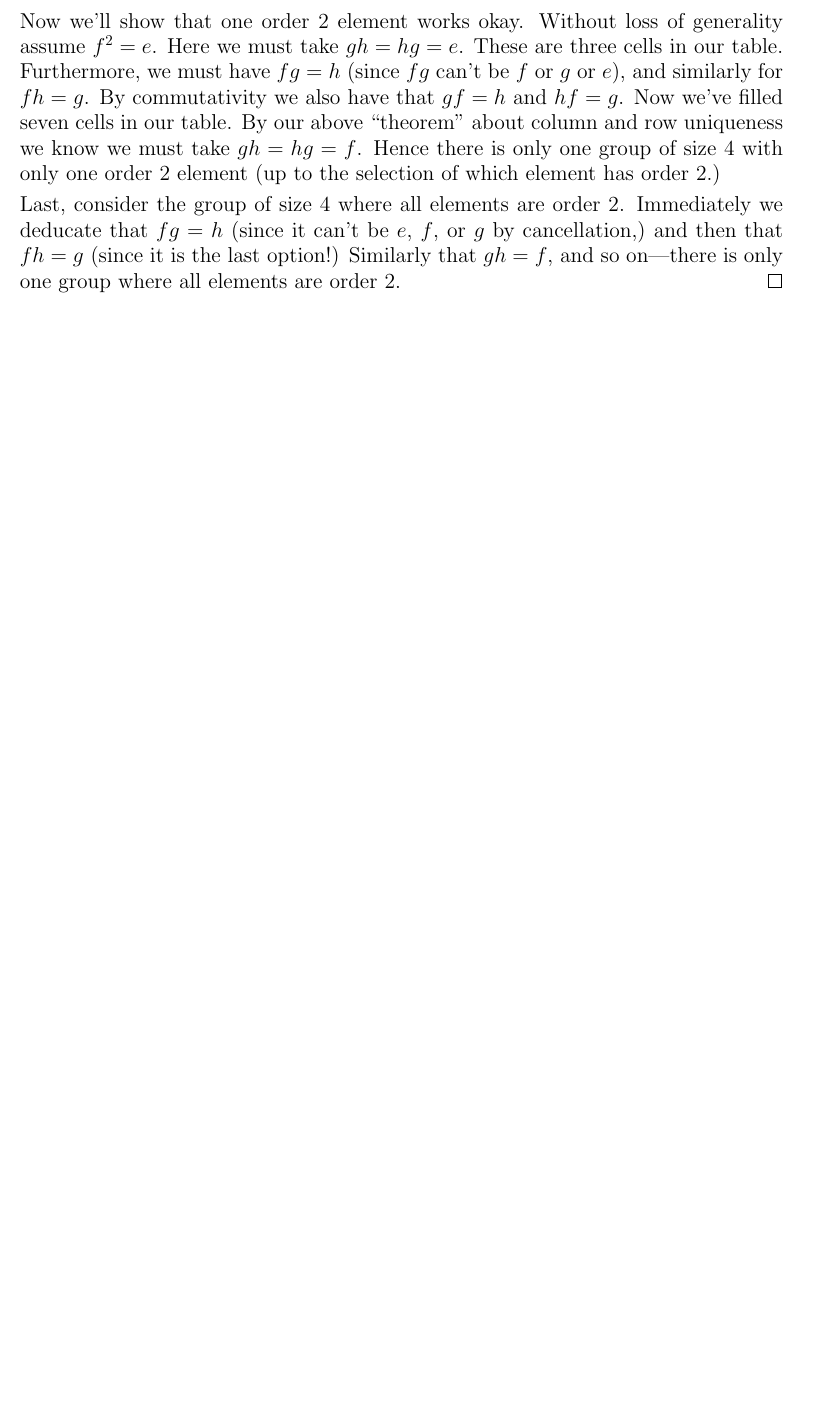
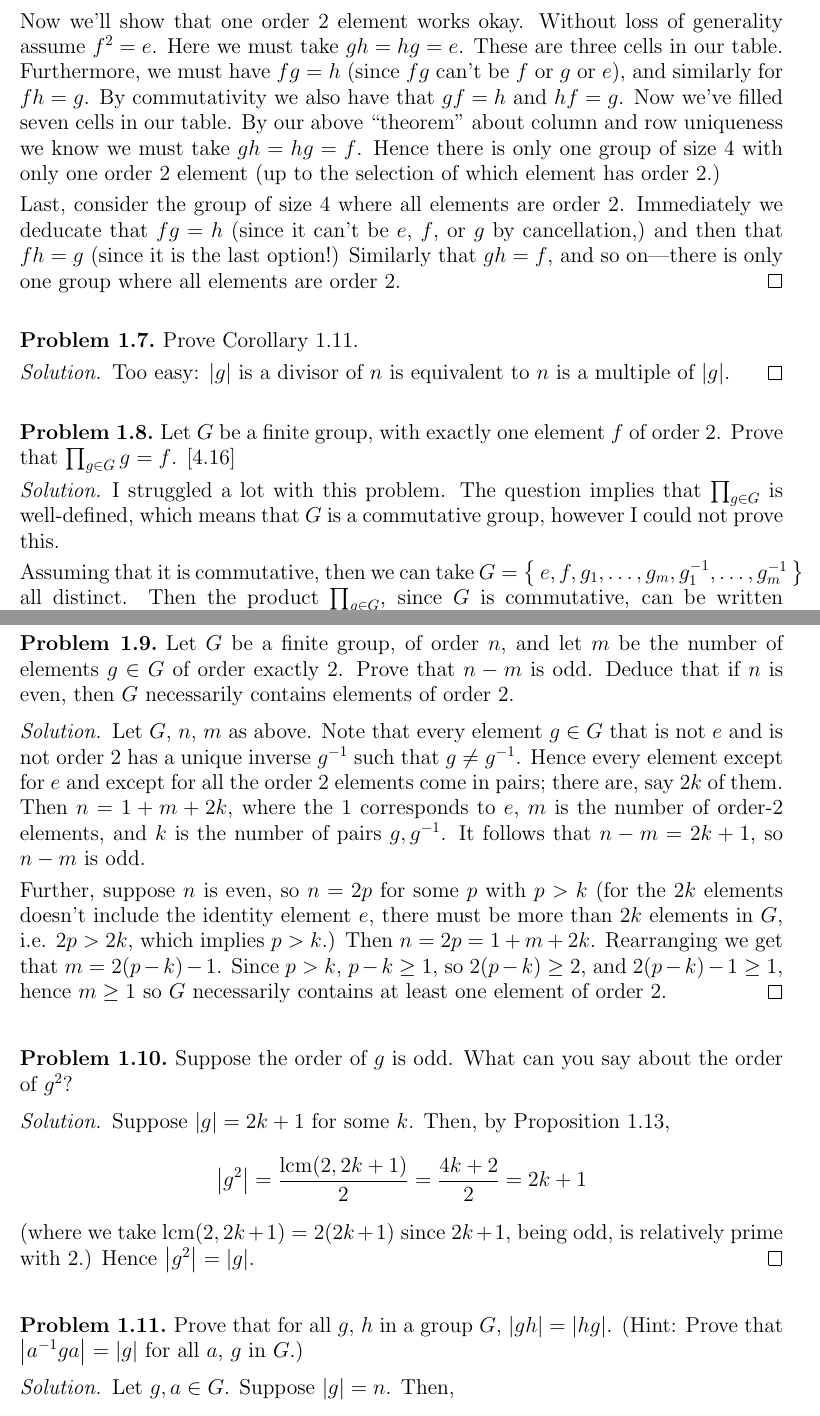
Before and after one commit to srcreigh/aluffi, a LaTeX document (ch2/solutions.tex): part of page 3 of 3 before the commit and two parts of pages 3 and 4 of 5 after it, the two joined at a grey line, cut so that both start at the same text, the shorter picture padded with empty space. Compiled offline with pdfLaTeX.

Commit message:
add some more groups solutions

```diff
--- a/ch2/solutions.tex
+++ b/ch2/solutions.tex
@@ -274,3 +275,26 @@ so on---there is only one group where all elements are order 2.
 \end{solution}
 
 
+% Problem 1.7
+\begin{problem}
+Prove Corollary 1.11.
+\end{problem}
+\begin{solution}
+Too easy: $\abs{g}$ is a divisor of $n$ is equivalent to $n$ is a multiple of
+$\abs{g}$.
+\end{solution}
+
+
+% Problem 1.8
+\begin{problem}
+Let $G$ be a finite group, with exactly one element $f$ of order 2. Prove that
+$\prod_{g\in G}g = f$. [4.16]
+\end{problem}
+\begin{solution}
+I struggled a lot with this problem. The question implies that $\prod_{g\in G}$
+is well-defined, which means that $G$ is a commutative group, however I could
+not prove this.
+
+Assuming that it is commutative, then we can take $G=\set{e, f, g_1, \dots, g_m,
+\inv{g_1}, \dots, \inv{g_m}}$ all distinct. Then the product $\prod_{g\in G}$,
+since $G$ is commutative, can be written $efg_1\inv{g_1}\cdots
@@ -276,0 +308,45 @@ so on---there is only one group where all elements are order 2.
+\begin{problem}
+Let $G$ be a finite group, of order $n$, and let $m$ be the number of elements
+$g\in G$ of order exactly 2. Prove that $n - m$ is odd. Deduce that if $n$ is
+even, then $G$ necessarily contains elements of order 2.
+\end{problem}
+\begin{solution}
+Let $G$, $n$, $m$ as above. Note that every element $g\in G$ that is not $e$ and
+is not order 2 has a unique inverse $\inv{g}$ such that $g\neq \inv{g}$. Hence
+every element except for $e$ and except for all the order 2 elements come in
+pairs; there are, say $2k$ of them. Then $n=1+m+2k$, where the 1 corresponds to
+$e$, $m$ is the number of order-2 elements, and $k$ is the number of pairs
+$g,\inv{g}$. It follows that $n-m=2k+1$, so $n-m$ is odd.
+
+Further, suppose $n$ is even, so $n=2p$ for some $p$ with $p>k$ (for the $2k$
+elements doesn't include the identity element $e$, there must be more than $2k$
+elements in $G$, i.e. $2p>2k$, which implies $p>k$.) Then $n=2p=1+m+2k$.
+Rearranging we get that $m=2(p-k)-1$. Since $p>k$, $p-k\geq 1$, so $2(p-k)\geq
+2$, and $2(p-k)-1\geq 1$, hence $m\geq 1$ so $G$ necessarily contains at least
+one element of order 2.
+\end{solution}
+
+
+% Problem 1.10
+\begin{problem}
+Suppose the order of $g$ is odd. What can you say about the order of $g^2$?
+\end{problem}
+\begin{solution}
+Suppose $\abs{g}=2k+1$ for some $k$. Then, by Proposition 1.13,
+%
+\[ \abs{g^2} = \frac{\lcm(2,2k+1)}{2} = \frac{4k+2}{2} = 2k+1 \]
+%
+(where we take $\lcm(2,2k+1)=2(2k+1)$ since $2k+1$, being odd, is relatively
+prime with $2$.) Hence $\abs{g^2}=\abs{g}$.
+\end{solution}
+
+
+% Problem 1.11
+\begin{problem}
+Prove that for all $g$, $h$ in a group $G$, $\abs{gh} = \abs{hg}$. (Hint: Prove
+that $\abs{\inv{a}ga} = \abs{g}$ for all $a$, $g$ in $G$.)
+\end{problem}
+\begin{solution}
+Let $g,a\in G$. Suppose $\abs{g}=n$. Then,
+%
+\[ (\inv{a}ga)^n = (\inv{a}ga)(\inv{a}ga)\cdots(\inv{a}ga) =
```
Also changed, not shown: ch2/solutions.pdf, ch2/solutions.tex (80 more changed lines).
